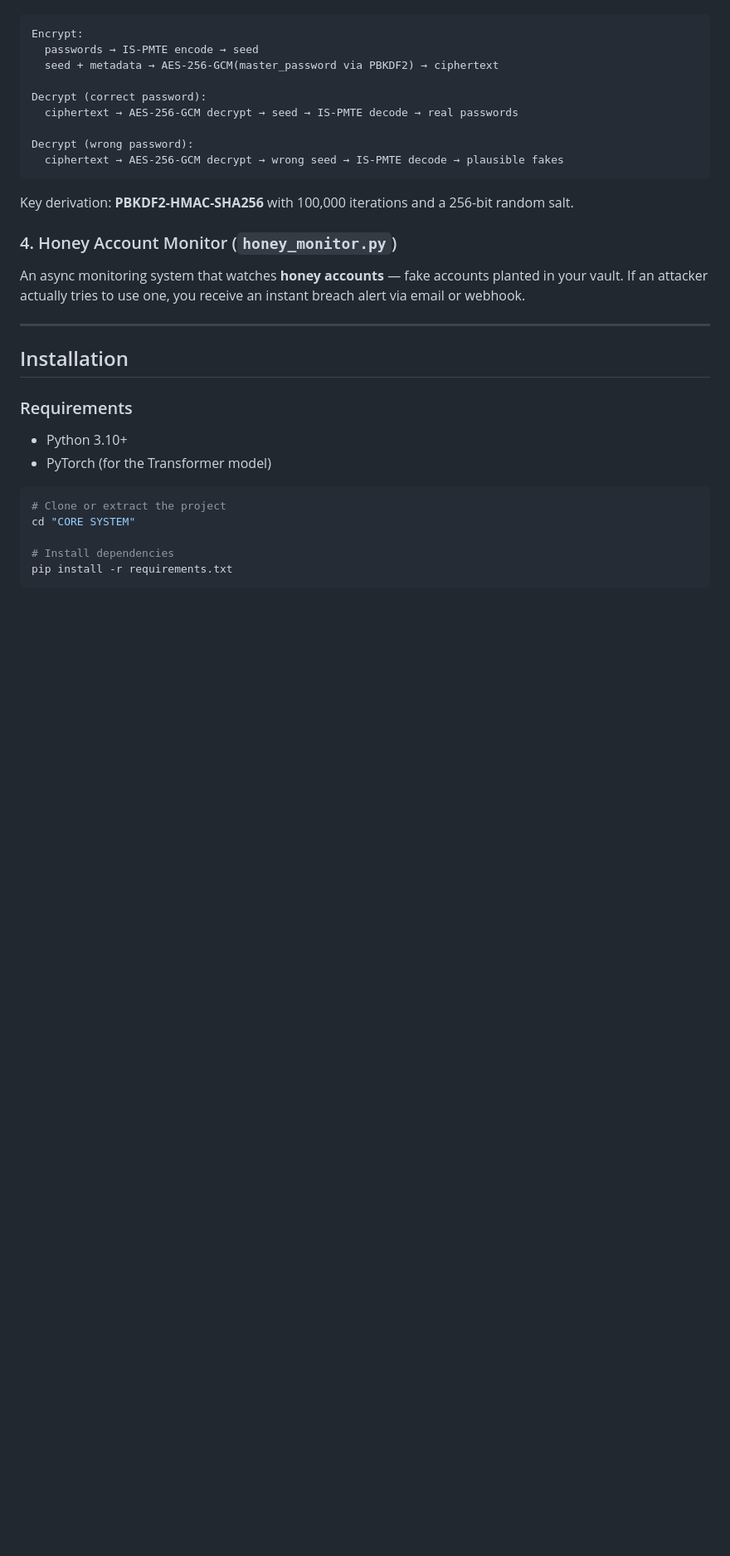
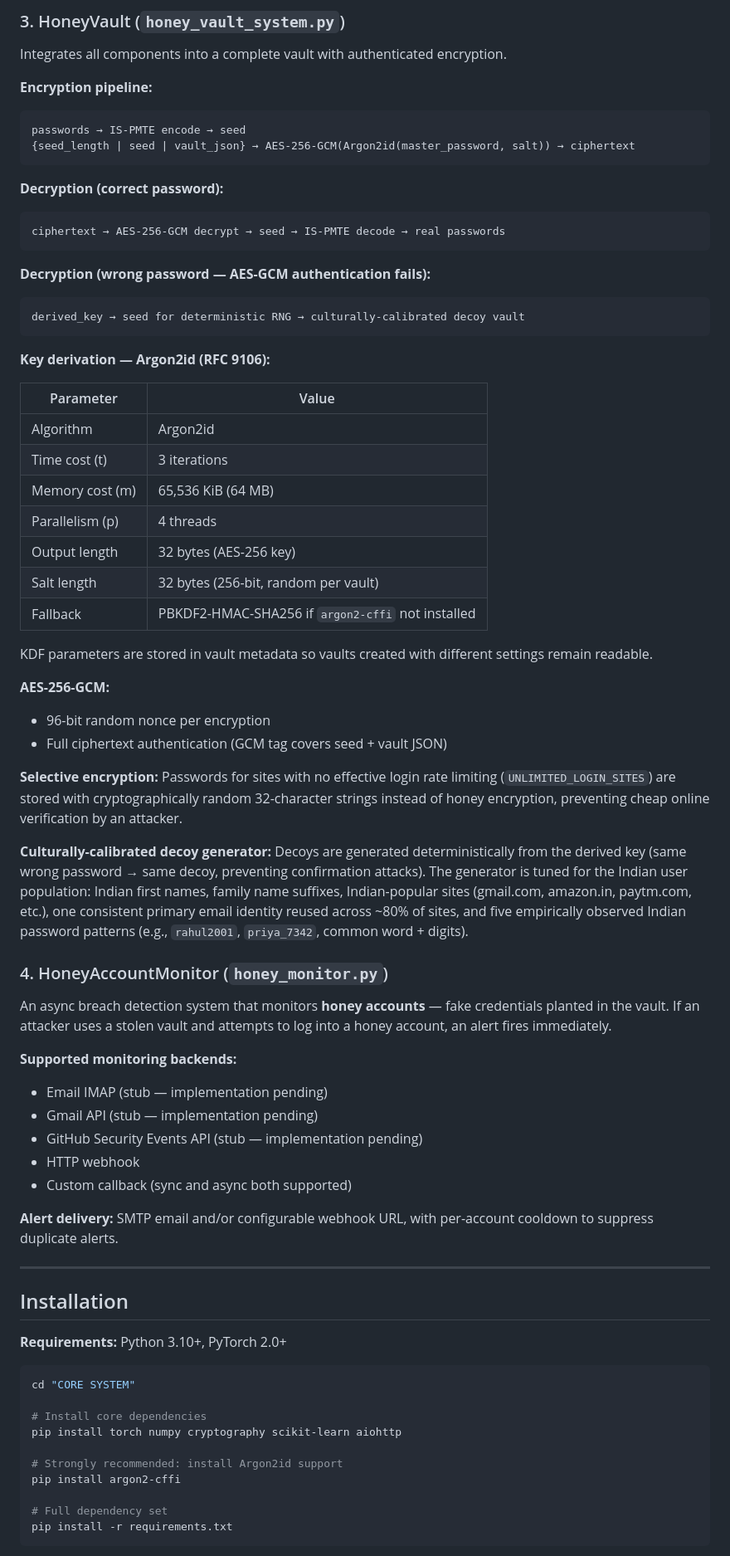
Before and after one commit to lakshyaberia1/-GuardLocker, a Markdown page: README.md, the part around one of its changes. Shown at 83% size. Rendered like a GitHub page; blank space fills up the shorter version.

````diff
--- a/README.md
+++ b/README.md
@@ -63,34 +70,75 @@ Integrates everything into a complete vault:
 
+### 3. HoneyVault (`honey_vault_system.py`)
+
+Integrates all components into a complete vault with authenticated encryption.
+
+**Encryption pipeline:**
 ```
-Encrypt:
-  passwords → IS-PMTE encode → seed
-  seed + metadata → AES-256-GCM(master_password via PBKDF2) → ciphertext
-
-Decrypt (correct password):
-  ciphertext → AES-256-GCM decrypt → seed → IS-PMTE decode → real passwords
-
-Decrypt (wrong password):
-  ciphertext → AES-256-GCM decrypt → wrong seed → IS-PMTE decode → plausible fakes
+passwords → IS-PMTE encode → seed
+{seed_length | seed | vault_json} → AES-256-GCM(Argon2id(master_password, salt)) → ciphertext
 ```
 
-Key derivation: **PBKDF2-HMAC-SHA256** with 100,000 iterations and a 256-bit random salt.
+**Decryption (correct password):**
+```
+ciphertext → AES-256-GCM decrypt → seed → IS-PMTE decode → real passwords
+```
 
-### 4. Honey Account Monitor (`honey_monitor.py`)
-An async monitoring system that watches **honey accounts** — fake accounts planted in your vault. If an attacker actually tries to use one, you receive an instant breach alert via email or webhook.
+**Decryption (wrong password — AES-GCM authentication fails):**
+```
+derived_key → seed for deterministic RNG → culturally-calibrated decoy vault
+```
+
+**Key derivation — Argon2id (RFC 9106):**
+
+| Parameter | Value |
+|---|---|
+| Algorithm | Argon2id |
+| Time cost (t) | 3 iterations |
+| Memory cost (m) | 65,536 KiB (64 MB) |
+| Parallelism (p) | 4 threads |
+| Output length | 32 bytes (AES-256 key) |
+| Salt length | 32 bytes (256-bit, random per vault) |
+| Fallback | PBKDF2-HMAC-SHA256 if `argon2-cffi` not installed |
+
+KDF parameters are stored in vault metadata so vaults created with different settings remain readable.
+
+**AES-256-GCM:**
+- 96-bit random nonce per encryption
+- Full ciphertext authentication (GCM tag covers seed + vault JSON)
+
+**Selective encryption:** Passwords for sites with no effective login rate limiting (`UNLIMITED_LOGIN_SITES`) are stored with cryptographically random 32-character strings instead of honey encryption, preventing cheap online verification by an attacker.
+
+**Culturally-calibrated decoy generator:** Decoys are generated deterministically from the derived key (same wrong password → same decoy, preventing confirmation attacks). The generator is tuned for the Indian user population: Indian first names, family name suffixes, Indian-popular sites (gmail.com, amazon.in, paytm.com, etc.), one consistent primary email identity reused across ~80% of sites, and five empirically observed Indian password patterns (e.g., `rahul2001`, `priya_7342`, common word + digits).
+
+### 4. HoneyAccountMonitor (`honey_monitor.py`)
+
+An async breach detection system that monitors **honey accounts** — fake credentials planted in the vault. If an attacker uses a stolen vault and attempts to log into a honey account, an alert fires immediately.
+
+**Supported monitoring backends:**
+- Email IMAP (stub — implementation pending)
+- Gmail API (stub — implementation pending)
+- GitHub Security Events API (stub — implementation pending)
+- HTTP webhook
+- Custom callback (sync and async both supported)
+
+**Alert delivery:** SMTP email and/or configurable webhook URL, with per-account cooldown to suppress duplicate alerts.
 
 ---
 
 ## Installation
 
-### Requirements
-- Python 3.10+
-- PyTorch (for the Transformer model)
+**Requirements:** Python 3.10+, PyTorch 2.0+
 
 ```bash
-# Clone or extract the project
 cd "CORE SYSTEM"
 
-# Install dependencies
+# Install core dependencies
+pip install torch numpy cryptography scikit-learn aiohttp
+
+# Strongly recommended: install Argon2id support
+pip install argon2-cffi
+
+# Full dependency set
 pip install -r requirements.txt
 ```
 
````
Also changed, not shown: other parts of README.md (+106 -117 lines).
